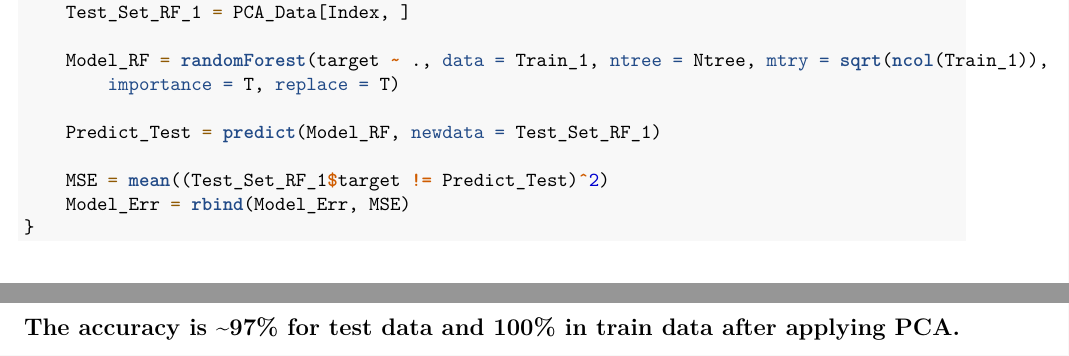
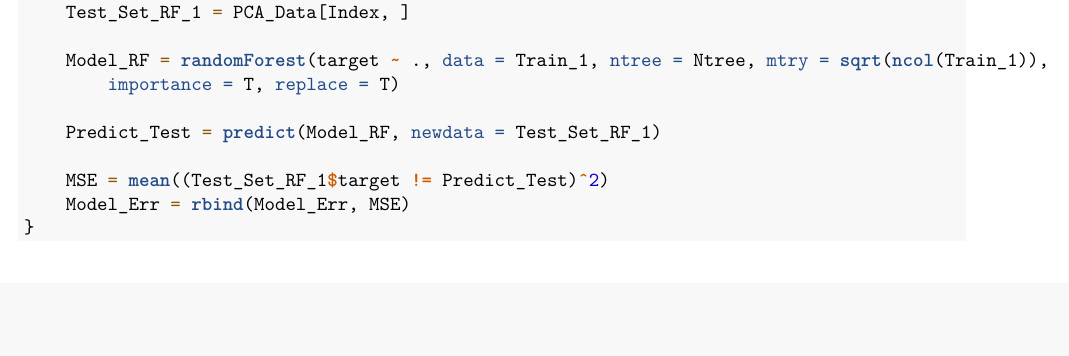
Before and after one commit to Vishva-Shahh/VMWARE-Analytics-Harvard-business-review-Case-study-, an R Markdown document (VMWARE Harvard business review Case study.Rmd): two parts of pages 7 and 8 of 8 before the commit and part of page 7 of 8 after it, the two joined at a grey line, cut so that both start at the same text, the shorter picture padded with empty space. Rendered offline with R 4.5, knitr and Pandoc, then LaTeX, with nearby package versions; the code chunks are not run, so their results and figures are left out.

Commit message:
Update VMWARE Harvard business review Case study.Rmd

````diff
--- a/VMWARE Harvard business review Case study.Rmd
+++ b/VMWARE Harvard business review Case study.Rmd
@@ -357,5 +357,3 @@ for (i in 1:k) {
 mean(Model_Err)
 
 ```
-
-## The accuracy is ~97% for test data and 100% in train data after applying PCA.
````
